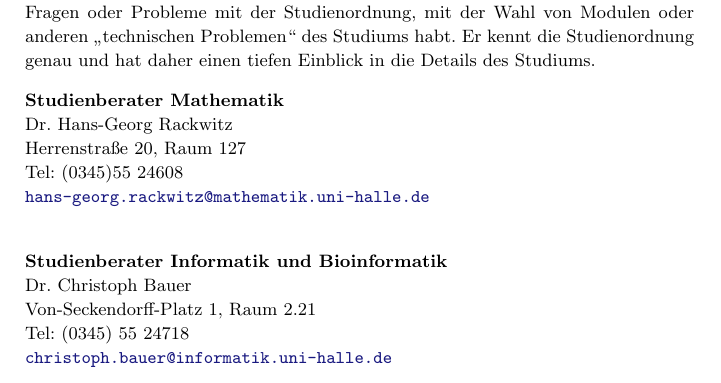
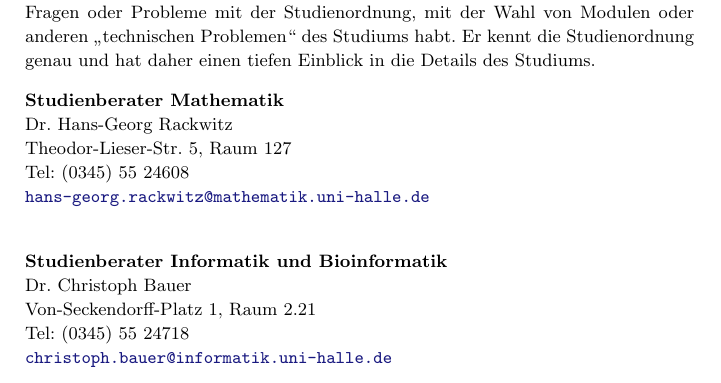
Before and after one commit to fsrmatheinfo/first-semester-booklet, a LaTeX document (erstiheft_web.tex, which reads Inhalt/3-studiengaenge.tex): part of page 11 of 51, cut so that both start at the same text. Compiled offline with pdfLaTeX.

Commit message:
Kontaktdaten von Prof. Rackwitz angepasst

```diff
--- a/Inhalt/3-studiengaenge.tex
+++ b/Inhalt/3-studiengaenge.tex
@@ -9,9 +9,9 @@
 Er kennt die Studienordnung genau und hat daher einen tiefen Einblick in die Details des Studiums.
 
 \textbf{Studienberater Mathematik}\\
-Dr. Hans-Georg Rackwitz\\
-Herrenstraße 20, Raum 127\\
-Tel: (0345)55 24608	\\
+Dr.\ Hans-Georg Rackwitz\\
+Theodor-Lieser-Str.\ 5, Raum 127\\
+Tel: (0345) 55 24608\\
 \email{hans-georg.rackwitz@mathematik.uni-halle.de}\\
 
 \textbf{Studienberater Informatik und Bioinformatik}\\
```
